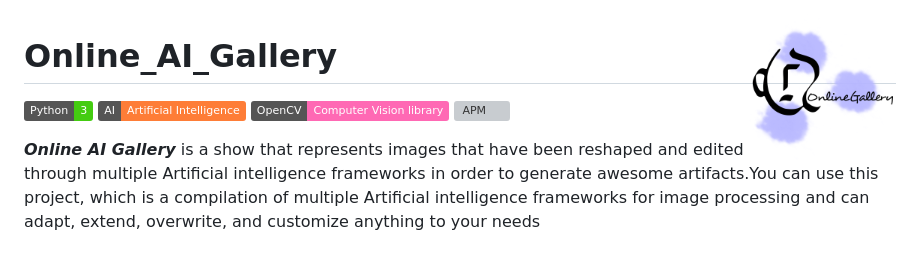
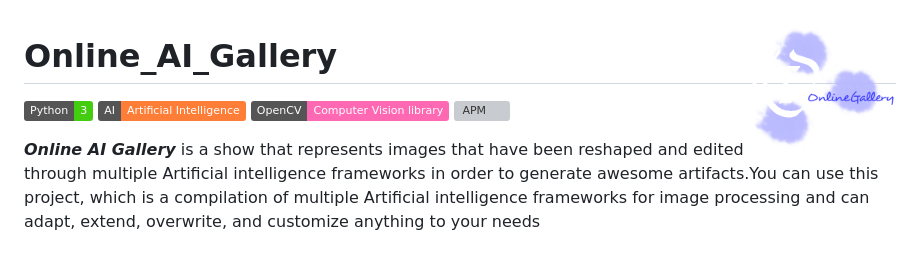
Before and after one commit to aLifveForms/Online_AI_Gallery, a Markdown page: README.md, the part around the change. GitHub-like rendering; pictures changed too: doc/logo2.png (added); badges without logos; grey boxes are pictures that could not be loaded.

Commit message:
adding logo

```diff
--- a/README.md
+++ b/README.md
@@ -1,5 +1,5 @@
 
-<img src="./doc/logo.png" width="150" align="right">
+<img src="./doc/logo2.png" width="150" align="right">
 
 
 # Online_AI_Gallery
```
